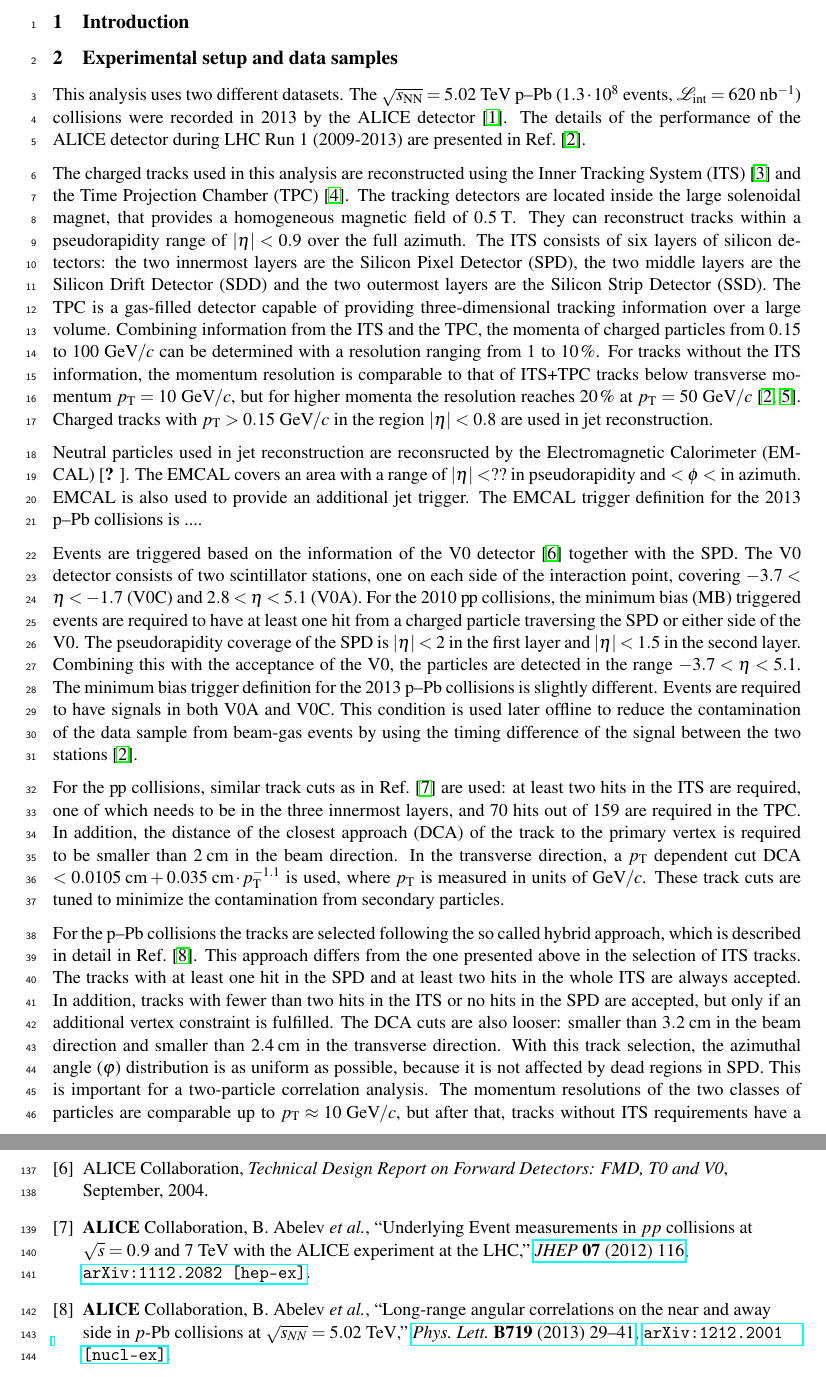
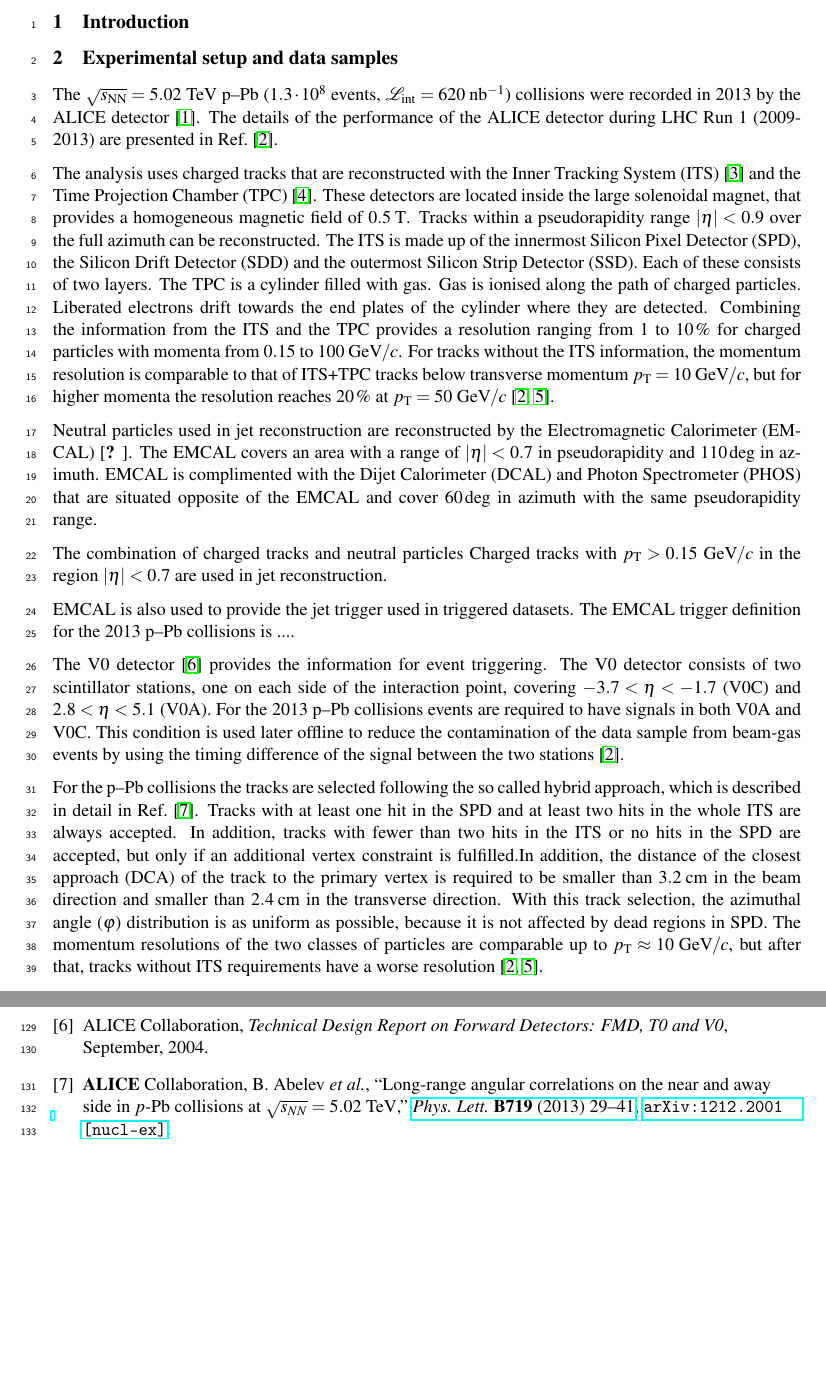
Before and after one commit to TWSman/JtPaper, a LaTeX document (jetjtPaperPreview.tex, which reads jetjtPaperMainText.tex): two parts of pages 2 and 7 of 8, joined at a grey line, cut so that both start at the same text, the shorter picture padded with empty space. Compiled offline with pdfLaTeX.

Commit message:
Update experimental section

```diff
--- a/jetjtPaperMainText.tex
+++ b/jetjtPaperMainText.tex
@@ -20,18 +20,25 @@
 
 \section{Experimental setup and data samples}
 \label{sec:experimentaldetails}
-This analysis uses two different datasets. The $\sqrtSnnE{5.02}$ $\pPb$ ($1.3 \cdot 10^{8}$ events, $\mathcal{L}_{\mathrm{int}} = \unit{620}{nb^{-1}}$) collisions were recorded in 2013 by the ALICE detector~\cite{aliceDetector}. The details of the performance of the ALICE detector during LHC Run~1 (2009-2013) are presented in Ref.~\cite{alicePerformance}.
+The $\sqrtSnnE{5.02}$ $\pPb$ ($1.3 \cdot 10^{8}$ events, $\mathcal{L}_{\mathrm{int}} = \unit{620}{nb^{-1}}$) collisions were recorded in 2013 by the ALICE detector~\cite{aliceDetector}. The details of the performance of the ALICE detector during LHC Run~1 (2009-2013) are presented in Ref.~\cite{alicePerformance}.
 
-The charged tracks used in this analysis are reconstructed using the Inner Tracking System (ITS)~\cite{aliceITS} and the Time Projection Chamber (TPC)~\cite{aliceTPC}. The tracking detectors are located inside the large solenoidal magnet, that provides a homogeneous magnetic field of $\unit{0.5}{T}$. They can reconstruct tracks within a pseudorapidity range of $|\eta| < 0.9$ over the full azimuth. The ITS consists of six layers of silicon detectors: the two innermost layers are the Silicon Pixel Detector (SPD), the two middle layers are the Silicon Drift Detector (SDD) and the two outermost layers are the Silicon Strip Detector (SSD). The TPC is a gas-filled detector capable of providing three-dimensional tracking information over a large volume. Combining information from the ITS and the TPC, the momenta of charged particles from $0.15$ to $100~\GeVc$ can be determined with a resolution ranging from $1$ to $10\,\%$. For tracks without the ITS information, the momentum resolution is comparable to that of ITS+TPC tracks below transverse momentum $\pt{} = 10~\GeVc$, but for higher momenta the resolution reaches $20\,\%$ at $\pt{} = 50~\GeVc$~\cite{alicePerformance,aliceBackgroundFluctuation}. Charged tracks with  $\pt{} > 0.15~\GeVc$ in the region $|\eta| < 0.8$ are used in jet reconstruction.
+The analysis uses charged tracks that are reconstructed with the Inner Tracking System (ITS)~\cite{aliceITS} and the Time Projection Chamber (TPC)~\cite{aliceTPC}. These detectors are located inside the large solenoidal magnet, that provides a homogeneous magnetic field of $\unit{0.5}{T}$. Tracks within a pseudorapidity range $|\eta| < 0.9$ over the full azimuth can be reconstructed. The ITS is made up of the innermost Silicon Pixel Detector (SPD), the Silicon Drift Detector (SDD) and the outermost Silicon Strip Detector (SSD). Each of these consists of two layers. The TPC is a cylinder filled with gas. Gas is ionised along the path of charged particles. Liberated electrons drift towards the end plates of the cylinder where they are detected. Combining the information from the ITS and the TPC provides a resolution ranging from $1$ to $10\,\%$ for charged particles with momenta from $0.15$ to $100~\GeVc$. For tracks without the ITS information, the momentum resolution is comparable to that of ITS+TPC tracks below transverse momentum $\pt{} = 10~\GeVc$, but for higher momenta the resolution reaches $20\,\%$ at $\pt{} = 50~\GeVc$~\cite{alicePerformance,aliceBackgroundFluctuation}.
 
-Neutral particles used in jet reconstruction are reconsructed by the Electromagnetic Calorimeter (EMCAL)~\cite{aliceEMCAL}. The EMCAL covers an area with a range of $|\eta| < ??$  in pseudorapidity and $ < \phi < $ in azimuth. EMCAL is also used to provide an additional jet trigger. The EMCAL trigger definition for the 2013 $\pPb$ collisions is ....
+Neutral particles used in jet reconstruction are reconstructed by the Electromagnetic Calorimeter (EMCAL)~\cite{aliceEMCAL}. The EMCAL covers an area with a range of $|\eta| < 0.7$  in pseudorapidity and $ 110 \deg $ in azimuth. EMCAL is complimented with the Dijet Calorimeter (DCAL) and Photon Spectrometer (PHOS) that are situated opposite of the EMCAL and cover $ 60 \deg $ in azimuth with the same pseudorapidity range.
+
+The combination of charged tracks and neutral particles
+Charged tracks with  $\pt{} > 0.15~\GeVc$ in the region $|\eta| < 0.7$ are used in jet reconstruction.
 
 
-Events are triggered based on the information of the V0 detector~\cite{forwarddetectorsTdr} together with the SPD. The V0 detector consists of two scintillator stations, one on each side of the interaction point, covering $-3.7 < \eta < -1.7$ (V0C) and $2.8 < \eta < 5.1$ (V0A). For the 2010 $\pp$ collisions, the minimum bias (MB) triggered events are required to have at least one hit from a charged particle traversing the SPD or either side of the V0. The pseudorapidity coverage of the SPD is $|\eta| < 2$ in the first layer and $|\eta| < 1.5$ in the second layer. Combining this with the acceptance of the V0, the particles are detected in the range $-3.7 < \eta < 5.1$. The minimum bias trigger definition for the 2013 $\pPb$ collisions is slightly different. Events are required to have signals in both V0A and V0C. This condition is used later offline to reduce the contamination of the data sample from beam-gas events by using the timing difference of the signal between the two stations~\cite{alicePerformance}.
+EMCAL is also used to provide the jet trigger used in triggered datasets. The EMCAL trigger definition for the 2013 $\pPb$ collisions is ....
 
-For the $\pp$ collisions, similar track cuts as in Ref.~\cite{ALICE:2011ac} are used: at least two hits in the ITS are required, one of which needs to be in the three innermost layers, and 70 hits out of 159 are required in the TPC. In addition, the distance of the closest approach (DCA) of the track to the primary vertex is required to be smaller than $\unit{2}{cm}$ in the beam direction. In the transverse direction, a $\pt{}$ dependent cut DCA $< \unit{0.0105}{cm} + \unit{0.035}{cm} \cdot \pt{}^{-1.1}$ is used, where $\pt{}$ is measured in units of $\GeVc$. These track cuts are tuned to minimize the contamination from secondary particles.
+The V0 detector~\cite{forwarddetectorsTdr} provides the information for event triggering. The V0 detector consists of two scintillator stations, one on each side of the interaction point, covering $-3.7 < \eta < -1.7$ (V0C) and $2.8 < \eta < 5.1$ (V0A). %For the 2010 $\pp$ collisions, the minimum bias (MB) triggered events are required to have at least one hit from a charged particle traversing the SPD or either side of the V0.
+%The pseudorapidity coverage of the SPD is $|\eta| < 2$ in the first layer and $|\eta| < 1.5$ in the second layer. %Combining this with the acceptance of the V0, the particles are detected in the range $-3.7 < \eta < 5.1$. The minimum %bias trigger definition
+For the 2013 $\pPb$ collisions events are required to have signals in both V0A and V0C. This condition is used later offline to reduce the contamination of the data sample from beam-gas events by using the timing difference of the signal between the two stations~\cite{alicePerformance}.
 
-For the $\pPb$ collisions the tracks are selected following the so called hybrid approach, which is described in detail in Ref.~\cite{hybridExplanation}. This approach differs from the one presented above in the selection of ITS tracks. The tracks with at least one hit in the SPD and at least two hits in the whole ITS are always accepted. In addition, tracks with fewer than two hits in the ITS or no hits in the SPD are accepted, but only if an additional vertex constraint is fulfilled. The DCA cuts are also looser: smaller than $\unit{3.2}{cm}$ in the beam direction and smaller than $\unit{2.4}{cm}$ in the transverse direction. With this track selection, the azimuthal angle ($\varphi$) distribution is as uniform as possible, because it is not affected by dead regions in SPD. This is important for a two-particle correlation analysis. The momentum resolutions of the two classes of particles are comparable up to $\pt{} \approx 10\;\GeVc$, but after that, tracks without ITS requirements have a worse resolution~\cite{alicePerformance,aliceBackgroundFluctuation}.
+%For the $\pp$ collisions, similar track cuts as in Ref.~\cite{ALICE:2011ac} are used: at least two hits in the ITS are required, one of which needs to be in the three innermost layers, and 70 hits out of 159 are required in the TPC. In addition, the distance of the closest approach (DCA) of the track to the primary vertex is required to be smaller than $\unit{2}{cm}$ in the beam direction. In the transverse direction, a $\pt{}$ dependent cut DCA $< \unit{0.0105}{cm} + \unit{0.035}{cm} \cdot \pt{}^{-1.1}$ is used, where $\pt{}$ is measured in units of $\GeVc$. These track cuts are tuned to minimize the contamination from secondary particles.
+
+For the $\pPb$ collisions the tracks are selected following the so called hybrid approach, which is described in detail in Ref.~\cite{hybridExplanation}. Tracks with at least one hit in the SPD and at least two hits in the whole ITS are always accepted. In addition, tracks with fewer than two hits in the ITS or no hits in the SPD are accepted, but only if an additional vertex constraint is fulfilled.In addition, the distance of the closest approach (DCA) of the track to the primary vertex is required to be smaller than $\unit{3.2}{cm}$ in the beam direction and smaller than $\unit{2.4}{cm}$ in the transverse direction. With this track selection, the azimuthal angle ($\varphi$) distribution is as uniform as possible, because it is not affected by dead regions in SPD. The momentum resolutions of the two classes of particles are comparable up to $\pt{} \approx 10\;\GeVc$, but after that, tracks without ITS requirements have a worse resolution~\cite{alicePerformance,aliceBackgroundFluctuation}.
 
 \section{Analysis method}
 \label{sec:methods}
```
